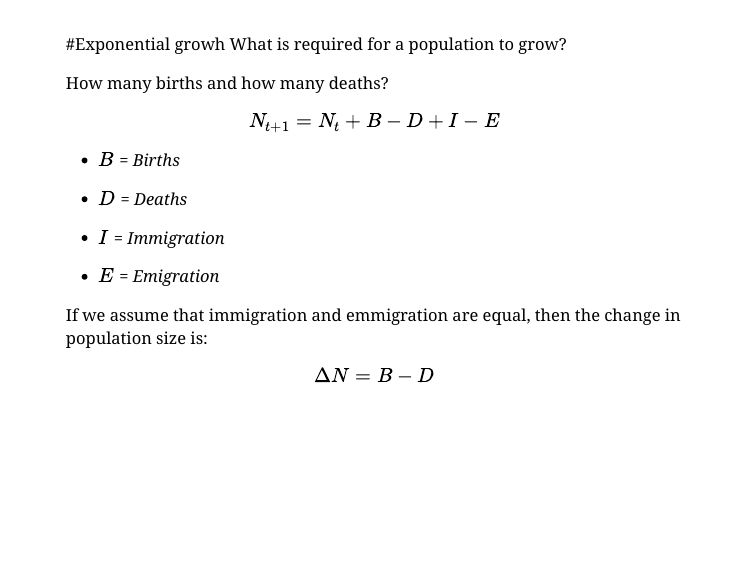
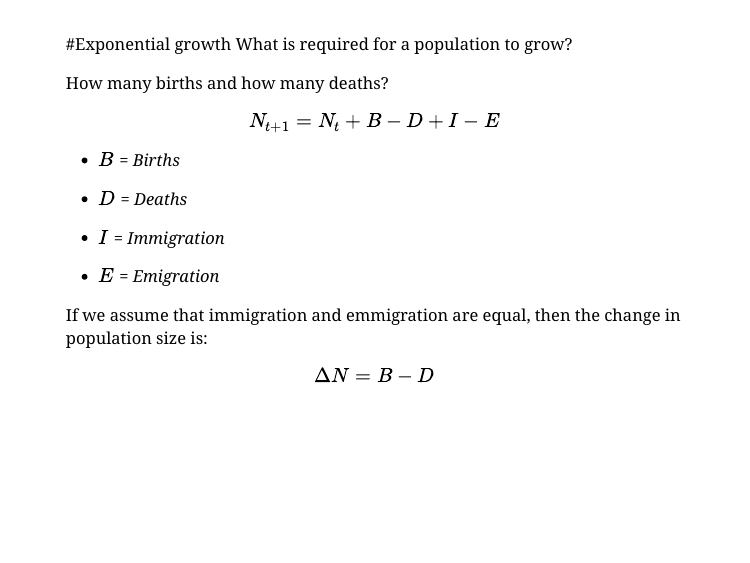
Before and after one commit to QuinnAsena/growth_lecture, an R Markdown document (pop_growth.Rmd): page 5 of 37. The pictures show the slides in the output file pop_growth.html that the author committed with the source; the slides are laid out offline by our stand-in for remark.js, each with all of its steps uncovered, in fonts that may differ from those the slides ask for, and without slide numbers, shadows or browser add-ons.

Commit message:
Spell error corrected

```diff
--- a/pop_growth.Rmd
+++ b/pop_growth.Rmd
@@ -61,7 +61,7 @@ Density independent growth
 $$\frac{dN}{dt}=rN$$
 
 ---
-#Exponential growh
+#Exponential growth
 What is required for a population to grow?
 
 --
```
Also changed, not shown: growth_app/www/pop_growth.pdf, pop_growth.html, pop_growth_files/figure-html/plot-chunk5-1.png, pop_growth_files/figure-html/plot-chunk5-2.png.
